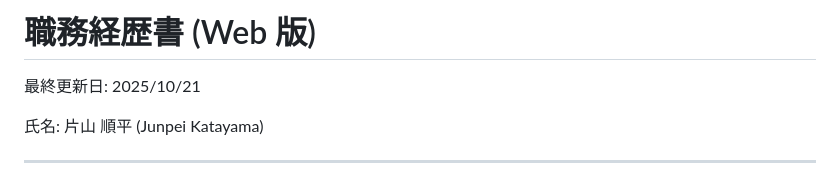
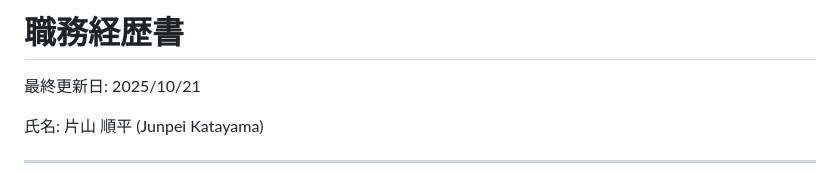
Before and after one commit to JunpeiKatayama/about-me, a Markdown page: resume.md, the part around the change. GitHub-like rendering.

Commit message:
タイトルから「(Web 版)」を削除
シンプルに「職務経歴書」のみに変更

🤖 Generated with [Claude Code](https://claude.com/claude-code)

Co-Authored-By: Claude <noreply@anthropic.com>

```diff
--- a/resume.md
+++ b/resume.md
@@ -1,4 +1,4 @@
-# 職務経歴書 (Web 版)
+# 職務経歴書
 
 最終更新日: 2025/10/21
 
```
